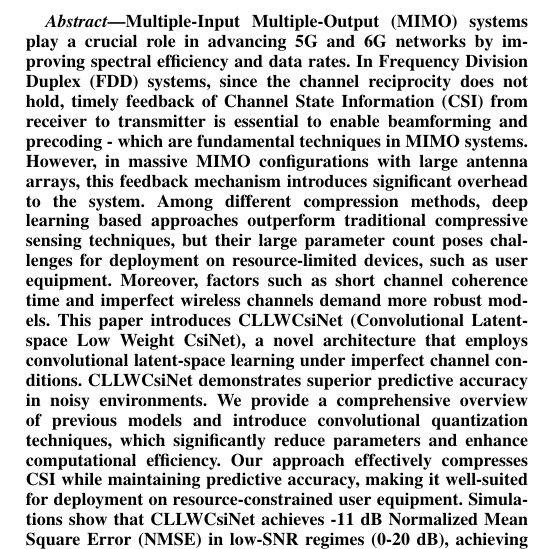
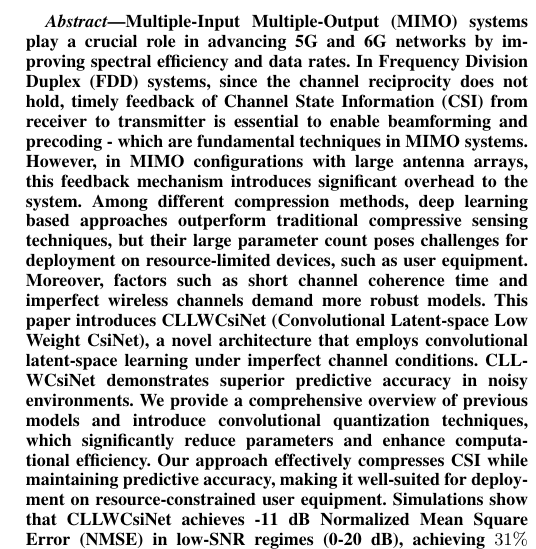
Before and after one commit to FardadAnsari/Paper-revision, a LaTeX paper (Revise-version.tex): part of one column of page 1 of 13, cut so that both start at the same text. Compiled offline with pdfLaTeX.

Commit message:
txs auto checkin

```diff
--- a/Revise-version.tex
+++ b/Revise-version.tex
@@ -48,7 +48,7 @@
 Multiple-Input Multiple-Output (MIMO) systems play a crucial role in advancing 5G and 6G networks by improving spectral efficiency and data rates.
 In Frequency Division Duplex (FDD) systems, since the channel reciprocity does not hold, timely feedback of Channel State Information (CSI) from receiver to transmitter is essential
 to enable beamforming and precoding - which are fundamental techniques in MIMO systems.
-However, in massive MIMO configurations with large antenna arrays, this feedback mechanism introduces significant overhead to the system.
+However, in MIMO configurations with large antenna arrays, this feedback mechanism introduces significant overhead to the system.
 Among different compression methods, deep learning based approaches outperform traditional compressive sensing techniques, but
 their large parameter count poses challenges for deployment on resource-limited devices, such as user equipment.
 Moreover, factors such as short channel coherence time and imperfect wireless channels demand more robust models.
```
